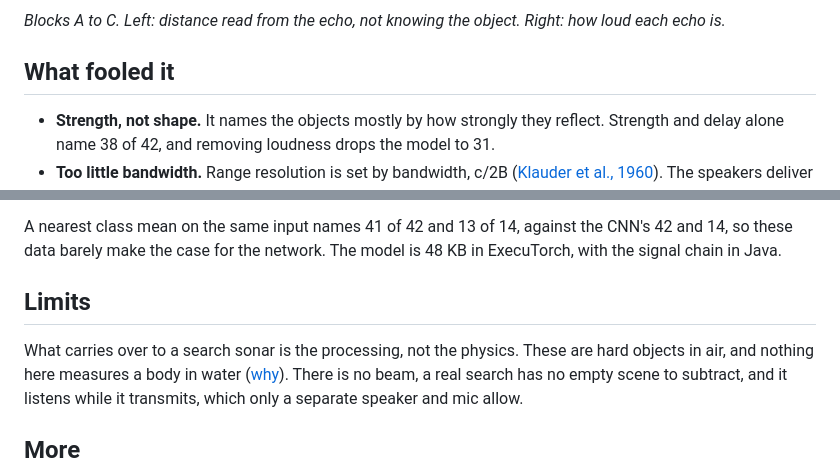
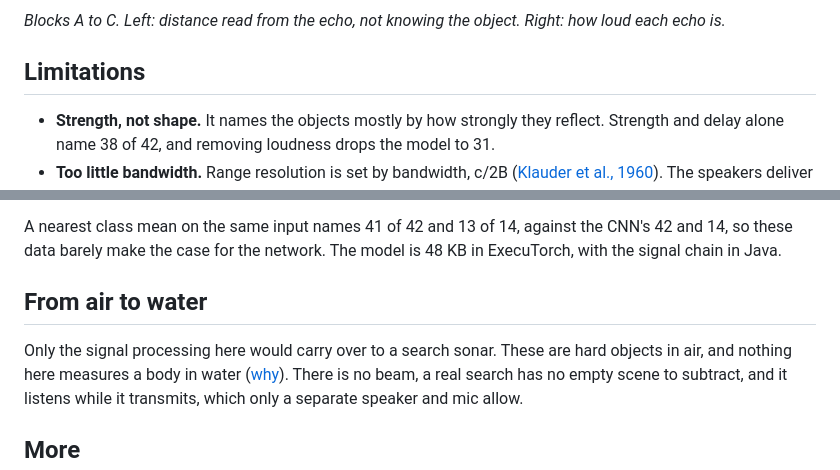
Before and after one commit to t-yonkman/phone-sonar, a Markdown page: README.md, 2 parts joined by grey strips. Rendered like a GitHub page.

```diff
--- a/README.md
+++ b/README.md
@@ -48,7 +49,7 @@ Trained on blocks A to C alone, it also names 49 of 52 recordings from earlier s
 
 *Blocks A to C. Left: distance read from the echo, not knowing the object. Right: how loud each echo is.*
 
-## What fooled it
+## Limitations
 
 - **Strength, not shape.** It names the objects mostly by how strongly they reflect. Strength and delay alone
   name 38 of 42, and removing loudness drops the model to 31.
@@ -80,9 +81,9 @@ Trained on blocks A to C alone, it also names 49 of 52 recordings from earlier s
 A nearest class mean on the same input names 41 of 42 and 13 of 14, against the CNN's 42 and 14, so these data
 barely make the case for the network. The model is 48 KB in ExecuTorch, with the signal chain in Java.
 
-## Limits
+## From air to water
 
-What carries over to a search sonar is the processing, not the physics. These are hard objects in air, and nothing
+Only the signal processing here would carry over to a search sonar. These are hard objects in air, and nothing
 here measures a body in water ([why](docs/details.md#limits)). There is no beam, a real search has no empty scene to
 subtract, and it listens while it transmits, which only a separate speaker and mic allow.
 
```
Also changed, not shown: other parts of README.md (+8 -7 lines), docs/details.md (+2 -2 lines), docs/figures/0_setup.png, 1 other file.
